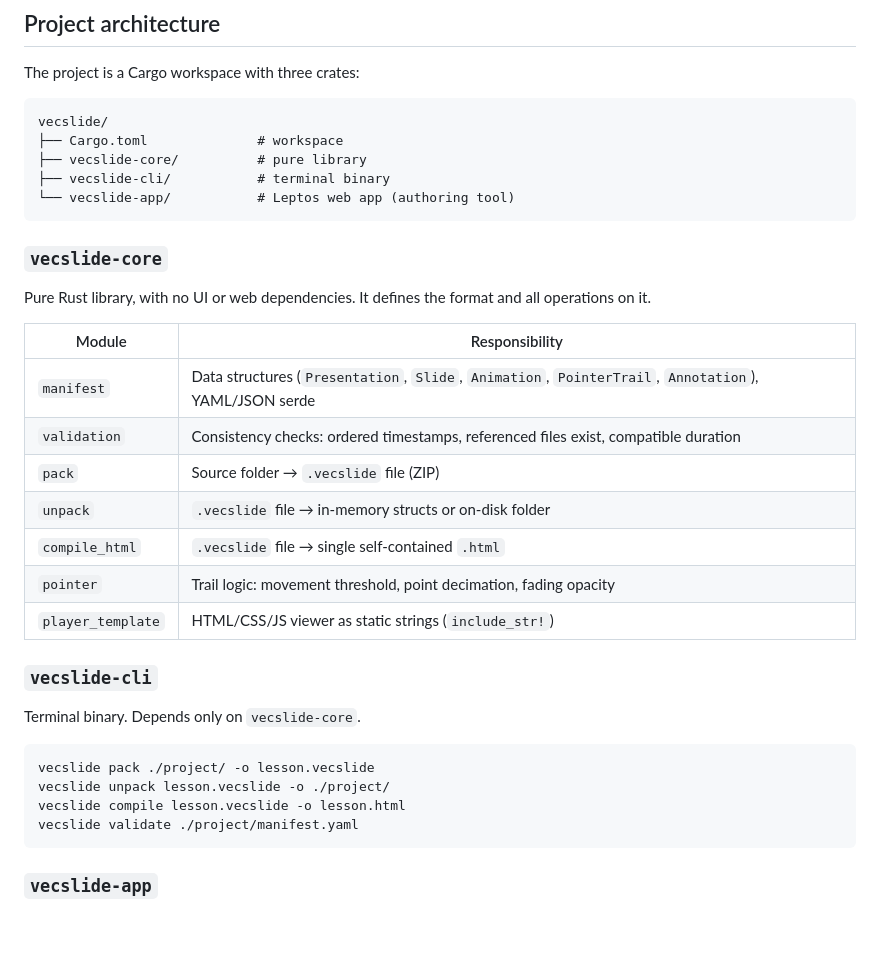
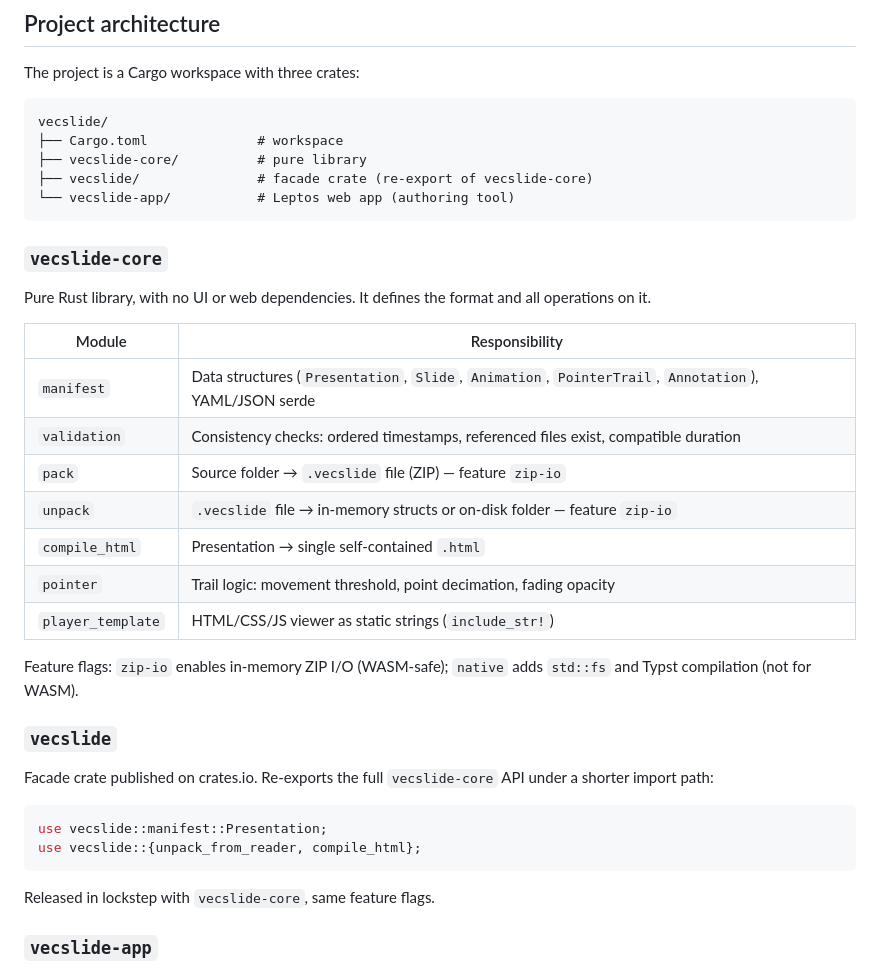
Before and after one commit to automataIA/vecslide, a Markdown page: README.md, the part around one of its changes. Rendered like a GitHub page; blank space fills up the shorter version.

````diff
--- a/README.md
+++ b/README.md
@@ -226,7 +226,7 @@ The project is a Cargo workspace with three crates:
 vecslide/
 ├── Cargo.toml              # workspace
 ├── vecslide-core/          # pure library
-├── vecslide-cli/           # terminal binary
+├── vecslide/               # facade crate (re-export of vecslide-core)
 └── vecslide-app/           # Leptos web app (authoring tool)
 ```
 
@@ -238,22 +238,25 @@ Pure Rust library, with no UI or web dependencies. It defines the format and all
 |--------|----------------|
 | `manifest` | Data structures (`Presentation`, `Slide`, `Animation`, `PointerTrail`, `Annotation`), YAML/JSON serde |
 | `validation` | Consistency checks: ordered timestamps, referenced files exist, compatible duration |
-| `pack` | Source folder → `.vecslide` file (ZIP) |
-| `unpack` | `.vecslide` file → in-memory structs or on-disk folder |
-| `compile_html` | `.vecslide` file → single self-contained `.html` |
+| `pack` | Source folder → `.vecslide` file (ZIP) — feature `zip-io` |
+| `unpack` | `.vecslide` file → in-memory structs or on-disk folder — feature `zip-io` |
+| `compile_html` | Presentation → single self-contained `.html` |
 | `pointer` | Trail logic: movement threshold, point decimation, fading opacity |
 | `player_template` | HTML/CSS/JS viewer as static strings (`include_str!`) |
 
-### `vecslide-cli`
+Feature flags: `zip-io` enables in-memory ZIP I/O (WASM-safe); `native` adds `std::fs` and Typst compilation (not for WASM).
 
-Terminal binary. Depends only on `vecslide-core`.
+### `vecslide`
 
+Facade crate published on crates.io. Re-exports the full `vecslide-core` API under a shorter
+import path:
+
+```rust
+use vecslide::manifest::Presentation;
+use vecslide::{unpack_from_reader, compile_html};
 ```
-vecslide pack ./project/ -o lesson.vecslide
-vecslide unpack lesson.vecslide -o ./project/
-vecslide compile lesson.vecslide -o lesson.html
-vecslide validate ./project/manifest.yaml
-```
+
+Released in lockstep with `vecslide-core`, same feature flags.
 
 ### `vecslide-app`
 
````
Also changed, not shown: other parts of README.md (+40 -13 lines).
